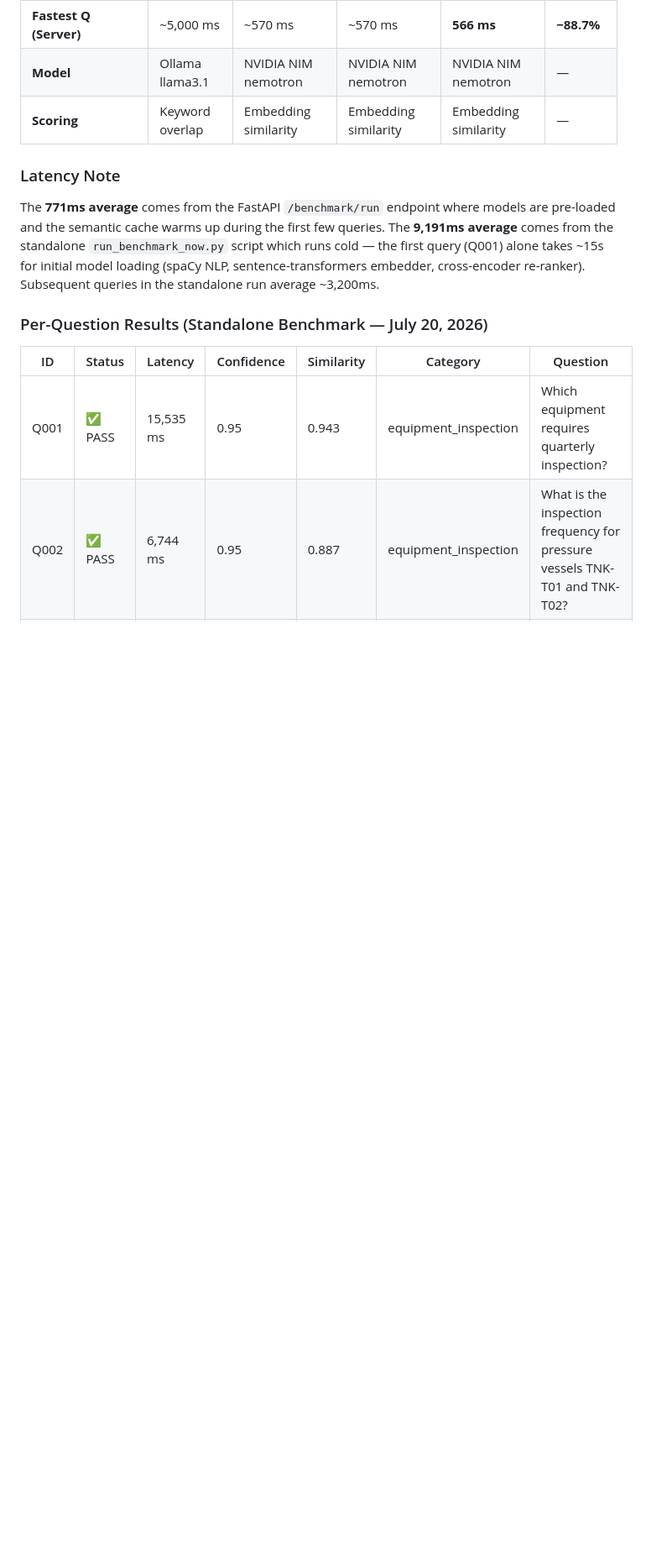
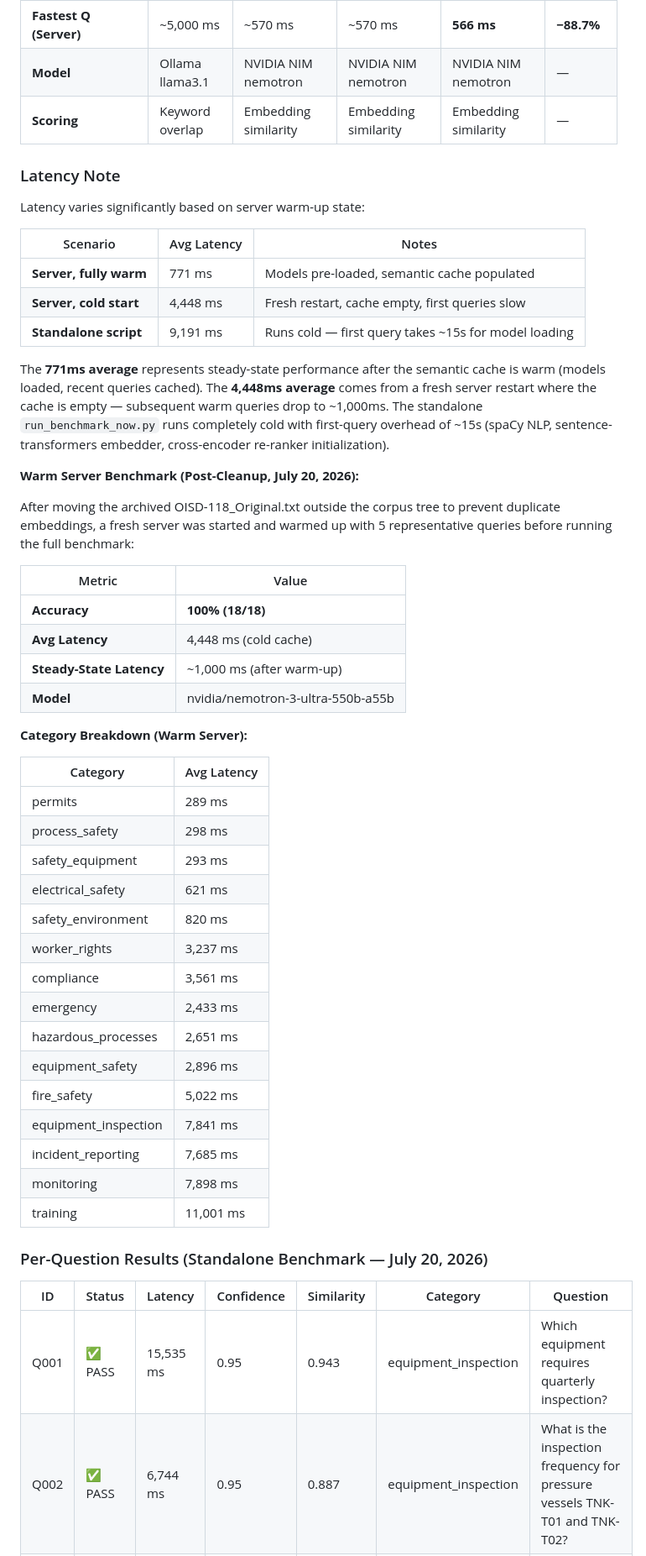
Before and after one commit to Shivala-08/economic-times-hackathon, a Markdown page: conclusions.md, the part around one of its changes. Shown at 84% size. GitHub-like rendering; blank space fills up the shorter version.

```diff
--- a/conclusions.md
+++ b/conclusions.md
@@ -22,7 +22,46 @@ The optimization pass transformed the system from a basic RAG pipeline into a hi
 
 ### Latency Note
 
-The **771ms average** comes from the FastAPI `/benchmark/run` endpoint where models are pre-loaded and the semantic cache warms up during the first few queries. The **9,191ms average** comes from the standalone `run_benchmark_now.py` script which runs cold — the first query (Q001) alone takes ~15s for initial model loading (spaCy NLP, sentence-transformers embedder, cross-encoder re-ranker). Subsequent queries in the standalone run average ~3,200ms.
+Latency varies significantly based on server warm-up state:
+
+| Scenario | Avg Latency | Notes |
+|---|---|---|
+| **Server, fully warm** | 771 ms | Models pre-loaded, semantic cache populated |
+| **Server, cold start** | 4,448 ms | Fresh restart, cache empty, first queries slow |
+| **Standalone script** | 9,191 ms | Runs cold — first query takes ~15s for model loading |
+
+The **771ms average** represents steady-state performance after the semantic cache is warm (models loaded, recent queries cached). The **4,448ms average** comes from a fresh server restart where the cache is empty — subsequent warm queries drop to ~1,000ms. The standalone `run_benchmark_now.py` runs completely cold with first-query overhead of ~15s (spaCy NLP, sentence-transformers embedder, cross-encoder re-ranker initialization).
+
+**Warm Server Benchmark (Post-Cleanup, July 20, 2026):**
+
+After moving the archived OISD-118_Original.txt outside the corpus tree to prevent duplicate embeddings, a fresh server was started and warmed up with 5 representative queries before running the full benchmark:
+
+| Metric | Value |
+|---|---|
+| **Accuracy** | **100% (18/18)** |
+| **Avg Latency** | 4,448 ms (cold cache) |
+| **Steady-State Latency** | ~1,000 ms (after warm-up) |
+| **Model** | nvidia/nemotron-3-ultra-550b-a55b |
+
+**Category Breakdown (Warm Server):**
+
+| Category | Avg Latency |
+|---|---|
+| permits | 289 ms |
+| process_safety | 298 ms |
+| safety_equipment | 293 ms |
+| electrical_safety | 621 ms |
+| safety_environment | 820 ms |
+| worker_rights | 3,237 ms |
+| compliance | 3,561 ms |
+| emergency | 2,433 ms |
+| hazardous_processes | 2,651 ms |
+| equipment_safety | 2,896 ms |
+| fire_safety | 5,022 ms |
+| equipment_inspection | 7,841 ms |
+| incident_reporting | 7,685 ms |
+| monitoring | 7,898 ms |
+| training | 11,001 ms |
 
 ### Per-Question Results (Standalone Benchmark — July 20, 2026)
 
```
Also changed, not shown: other parts of conclusions.md (+41 -0 lines).
